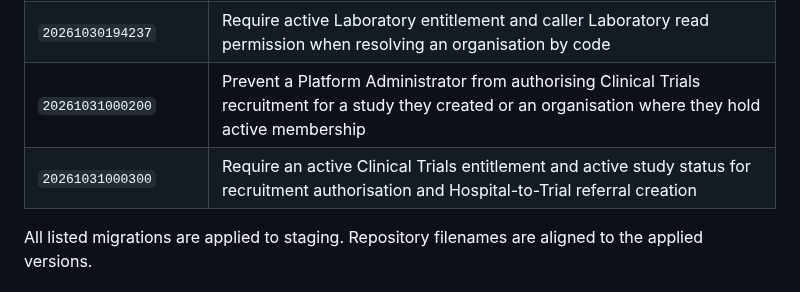
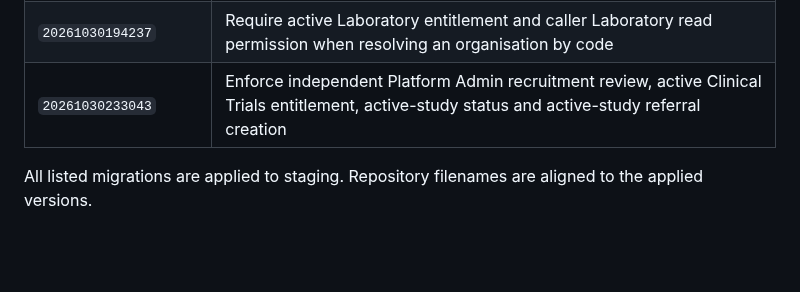
Before and after one commit to Fiadatumelo/jlight-health, a Markdown page: docs/security/STAGING_SECURITY_REVIEW_2026-10-30.md, the part around the change. Rendered like a GitHub page; blank space fills up the shorter version.

Commit message:
Align security review with the recorded staging migration version

```diff
--- a/docs/security/STAGING_SECURITY_REVIEW_2026-10-30.md
+++ b/docs/security/STAGING_SECURITY_REVIEW_2026-10-30.md
@@ -42,8 +42,7 @@ The staging implementation now supports initial multi-path organisation registra
 | `20261030174607` | Enforce Clinical Trials-specific membership in multi-path organisations; require Laboratory entitlement in legacy Lab code resolution |
 | `20261030174807` | Require an explicit workspace domain for legacy member-access listings on multi-path organisations |
 | `20261030194237` | Require active Laboratory entitlement and caller Laboratory read permission when resolving an organisation by code |
-| `20261031000200` | Prevent a Platform Administrator from authorising Clinical Trials recruitment for a study they created or an organisation where they hold active membership |
-| `20261031000300` | Require an active Clinical Trials entitlement and active study status for recruitment authorisation and Hospital-to-Trial referral creation |
+| `20261030233043` | Enforce independent Platform Admin recruitment review, active Clinical Trials entitlement, active-study status and active-study referral creation |
 
 All listed migrations are applied to staging. Repository filenames are aligned to the applied versions.
 
```
